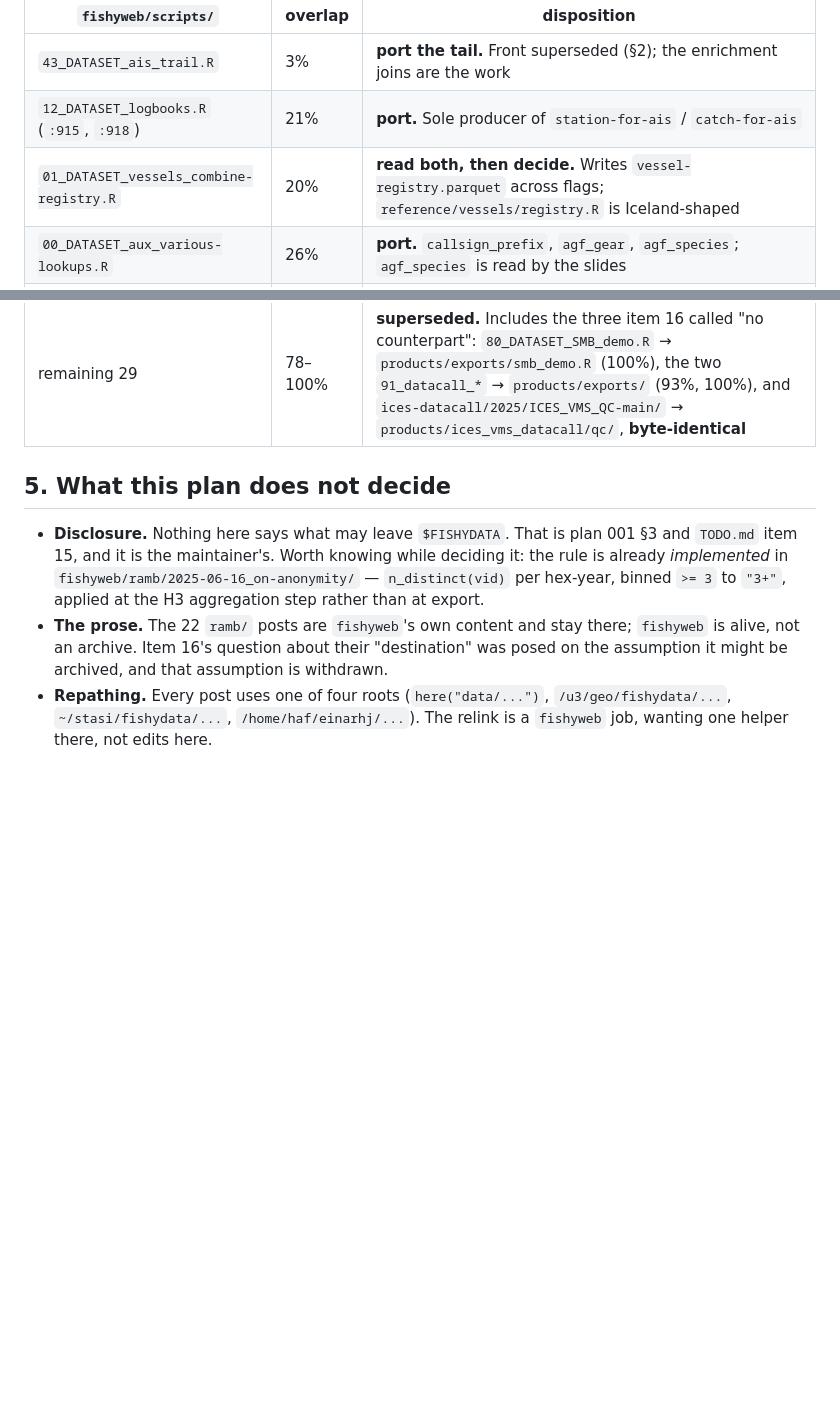
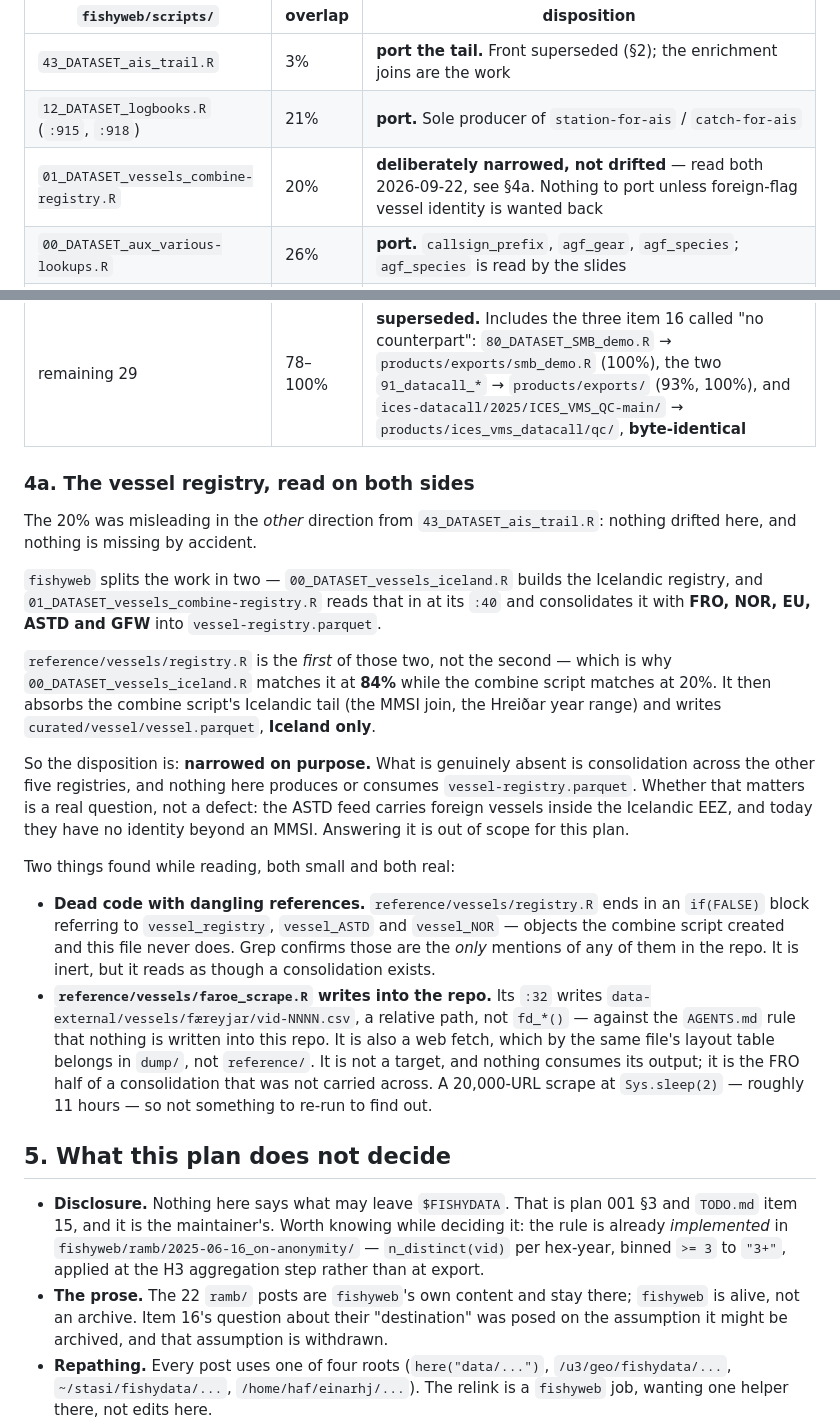
Before and after one commit to einarhjorleifsson/fishycode, a Markdown page: curate/plans/002-the-last-mile.md, 2 parts joined by grey strips. Rendered like a GitHub page; blank space fills up the shorter version.

Commit message:
Read both vessel registries: narrowed on purpose, not drifted
The 20% overlap was misleading in the opposite direction from the AIS trail
script. fishyweb splits the work in two: 00_DATASET_vessels_iceland.R builds
the Icelandic registry, and 01_..._combine-registry.R reads that in and
consolidates it with FRO, NOR, EU, ASTD and GFW.

reference/vessels/registry.R is the FIRST of those, not the second — which is
why the Icelandic script matches it at 84% while the combine script matches
at 20%. It absorbs the combine script's Icelandic tail and writes
curated/vessel/vessel.parquet, Iceland only. Nothing drifted and nothing is
missing by accident.

What is genuinely absent is cross-flag consolidation, and that is a question
rather than a defect: the ASTD feed carries foreign vessels inside the EEZ
and they currently have no identity beyond an MMSI. Left for the maintainer.

Two small real things found while reading, recorded but not fixed:
registry.R ends in an if(FALSE) block referring to vessel_registry,
vessel_ASTD and vessel_NOR, objects it never creates and whose only mentions
in the repo are those dead lines; and faroe_scrape.R:32 writes CSVs to the
relative path data-external/vessels/færeyjar/ rather than through fd_*(),
against the rule that nothing is written into this repo. It is a web fetch
in reference/ rather than dump/, is not a target, and nothing consumes it.

Both "read both" rows in plan 002 §4 are now discharged.

Co-Authored-By: Claude Opus 5 <noreply@anthropic.com>

```diff
--- a/curate/plans/002-the-last-mile.md
+++ b/curate/plans/002-the-last-mile.md
@@ -144,13 +144,48 @@ ones are, almost exactly, the scripts that build what the web reads.
 |---|---|---|
 | `43_DATASET_ais_trail.R` | 3% | **port the tail.** Front superseded (§2); the enrichment joins are the work |
 | `12_DATASET_logbooks.R` (`:915`, `:918`) | 21% | **port.** Sole producer of `station-for-ais` / `catch-for-ais` |
-| `01_DATASET_vessels_combine-registry.R` | 20% | **read both, then decide.** Writes `vessel-registry.parquet` across flags; `reference/vessels/registry.R` is Iceland-shaped |
+| `01_DATASET_vessels_combine-registry.R` | 20% | **deliberately narrowed, not drifted** — read both 2026-09-22, see §4a. Nothing to port unless foreign-flag vessel identity is wanted back |
 | `00_DATASET_aux_various-lookups.R` | 26% | **port.** `callsign_prefix`, `agf_gear`, `agf_species`; `agf_species` is read by the slides |
 | `00_DATASET_aux_shapes.R` | 2% | **mostly superseded.** `reference/geo/shapes_raw.R` + `shapes.R` cover ICESareas, ICES_GEBCO, eusm from the same raw inputs, rewritten around `fd_*()`. Genuinely absent: `ICESrectangles` (only *consumed*, at `products/ices_vms_datacall/build.R:257`) and the `hab_and_bathy_layers.zip` fetch |
 | `05_DATASET_ais_stk-to-parquet.R` | 5% | **superseded.** `sources/stk/convert.R` is a DuckDB rewrite of the same job; low overlap is the rewrite, not a gap |
 | `00_DATASET_ais_astdB_zip-to-parquet.R` | 15% | **superseded.** `dump/ais/astd_b.R` likewise, and it carries the fault history 003 records |
 | `00_DATASET_gear.R` | 25% | **port the tribble's `s1`/`s2`.** Measured 2026-09-22: `reference/gear/mapping.R` does **not** carry them; only this tribble does. Decision 010 puts the per-gear fishing-interval rule in the same table |
 | remaining 29 | 78–100% | **superseded.** Includes the three item 16 called "no counterpart": `80_DATASET_SMB_demo.R` → `products/exports/smb_demo.R` (100%), the two `91_datacall_*` → `products/exports/` (93%, 100%), and `ices-datacall/2025/ICES_VMS_QC-main/` → `products/ices_vms_datacall/qc/`, **byte-identical** |
+
+### 4a. The vessel registry, read on both sides
+
+The 20% was misleading in the *other* direction from `43_DATASET_ais_trail.R`: nothing
+drifted here, and nothing is missing by accident.
+
+`fishyweb` splits the work in two — `00_DATASET_vessels_iceland.R` builds the Icelandic
+registry, and `01_DATASET_vessels_combine-registry.R` reads that in at its `:40` and
+consolidates it with **FRO, NOR, EU, ASTD and GFW** into `vessel-registry.parquet`.
+
+`reference/vessels/registry.R` is the *first* of those two, not the second — which is
+why `00_DATASET_vessels_iceland.R` matches it at **84%** while the combine script
+matches at 20%. It then absorbs the combine script's Icelandic tail (the MMSI join, the
+Hreiðar year range) and writes `curated/vessel/vessel.parquet`, **Iceland only**.
+
+So the disposition is: **narrowed on purpose.** What is genuinely absent is
+consolidation across the other five registries, and nothing here produces or consumes
+`vessel-registry.parquet`. Whether that matters is a real question, not a defect: the
+ASTD feed carries foreign vessels inside the Icelandic EEZ, and today they have no
+identity beyond an MMSI. Answering it is out of scope for this plan.
+
+Two things found while reading, both small and both real:
+
+- **Dead code with dangling references.** `reference/vessels/registry.R` ends in an
+  `if(FALSE)` block referring to `vessel_registry`, `vessel_ASTD` and `vessel_NOR` —
+  objects the combine script created and this file never does. Grep confirms those are
+  the *only* mentions of any of them in the repo. It is inert, but it reads as though
+  a consolidation exists.
+- **`reference/vessels/faroe_scrape.R` writes into the repo.** Its `:32` writes
+  `data-external/vessels/færeyjar/vid-NNNN.csv`, a relative path, not `fd_*()` — against
+  the `AGENTS.md` rule that nothing is written into this repo. It is also a web fetch,
+  which by the same file's layout table belongs in `dump/`, not `reference/`. It is not
+  a target, and nothing consumes its output; it is the FRO half of a consolidation that
+  was not carried across. A 20,000-URL scrape at `Sys.sleep(2)` — roughly 11 hours — so
+  not something to re-run to find out.
 
 ## 5. What this plan does not decide
 
```
Also changed, not shown: TODO.md (+8 -1 lines).
